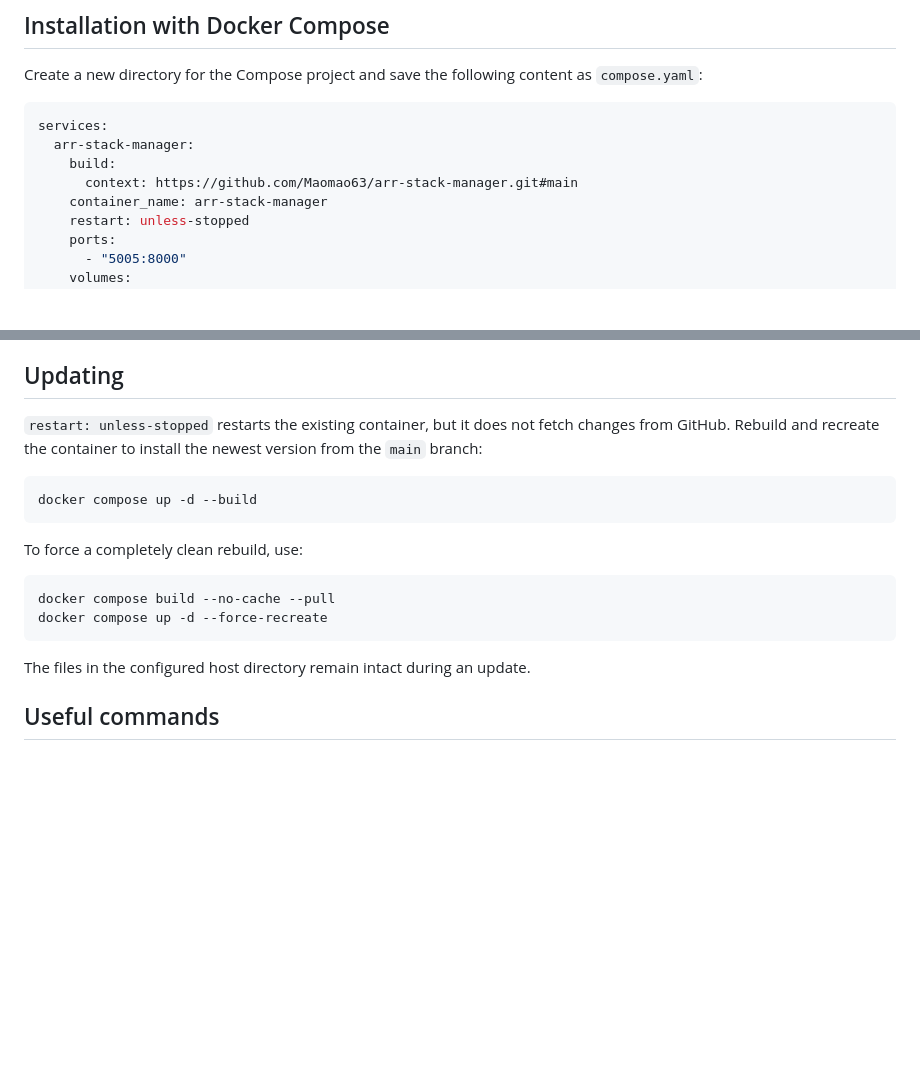
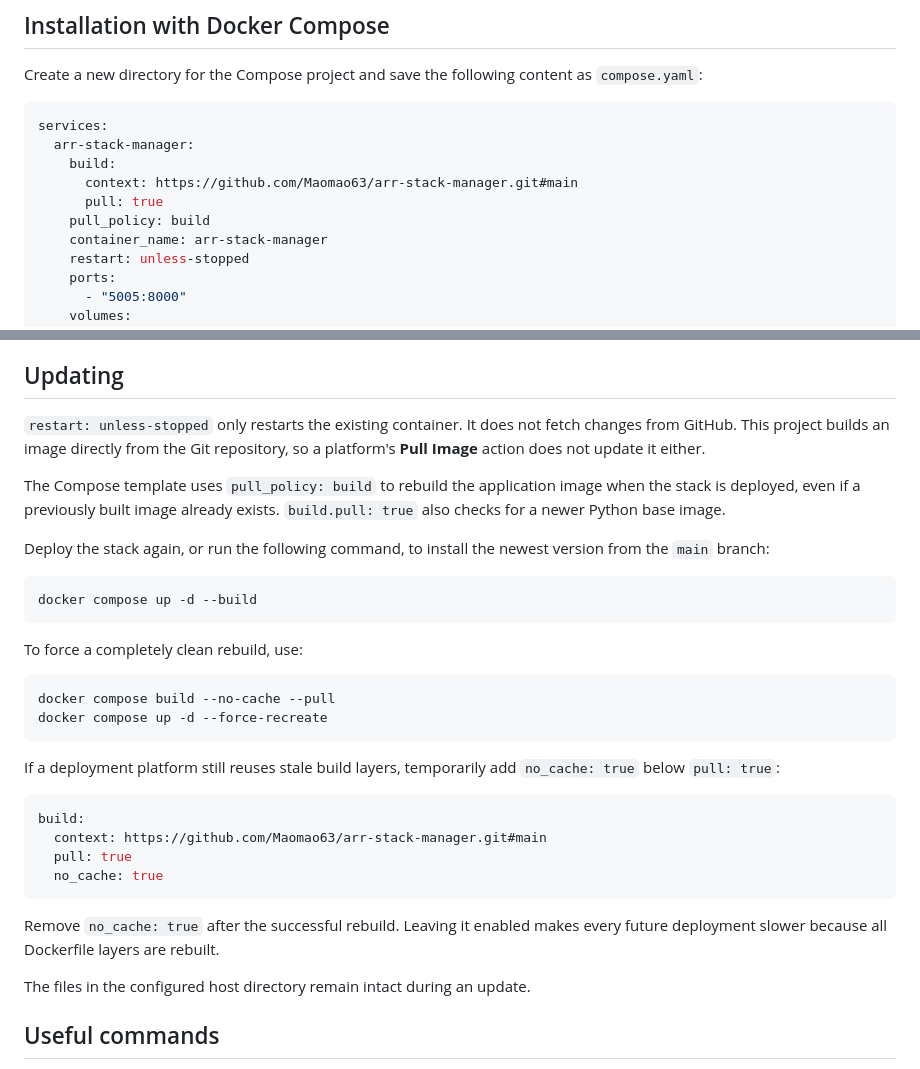
Before and after one commit to Maomao63/arr-stack-manager, a Markdown page: README.md, 2 parts joined by grey strips. Drawn GitHub-style; blank space fills up the shorter version.

Commit message:
Document reliable Compose rebuilds

````diff
--- a/README.md
+++ b/README.md
@@ -45,6 +45,8 @@ services:
   arr-stack-manager:
     build:
       context: https://github.com/Maomao63/arr-stack-manager.git#main
+      pull: true
+    pull_policy: build
     container_name: arr-stack-manager
     restart: unless-stopped
     ports:
@@ -125,8 +127,15 @@ URLs entered in Settings.
 
 ## Updating
 
-`restart: unless-stopped` restarts the existing container, but it does not fetch
-changes from GitHub. Rebuild and recreate the container to install the newest
+`restart: unless-stopped` only restarts the existing container. It does not fetch
+changes from GitHub. This project builds an image directly from the Git repository,
+so a platform's **Pull Image** action does not update it either.
+
+The Compose template uses `pull_policy: build` to rebuild the application image
+when the stack is deployed, even if a previously built image already exists.
+`build.pull: true` also checks for a newer Python base image.
+
+Deploy the stack again, or run the following command, to install the newest
 version from the `main` branch:
 
 ```bash
@@ -139,6 +148,19 @@ To force a completely clean rebuild, use:
 docker compose build --no-cache --pull
 docker compose up -d --force-recreate
 ```
+
+If a deployment platform still reuses stale build layers, temporarily add
+`no_cache: true` below `pull: true`:
+
+```yaml
+build:
+  context: https://github.com/Maomao63/arr-stack-manager.git#main
+  pull: true
+  no_cache: true
+```
+
+Remove `no_cache: true` after the successful rebuild. Leaving it enabled makes
+every future deployment slower because all Dockerfile layers are rebuilt.
 
 The files in the configured host directory remain intact during an update.
 
````
